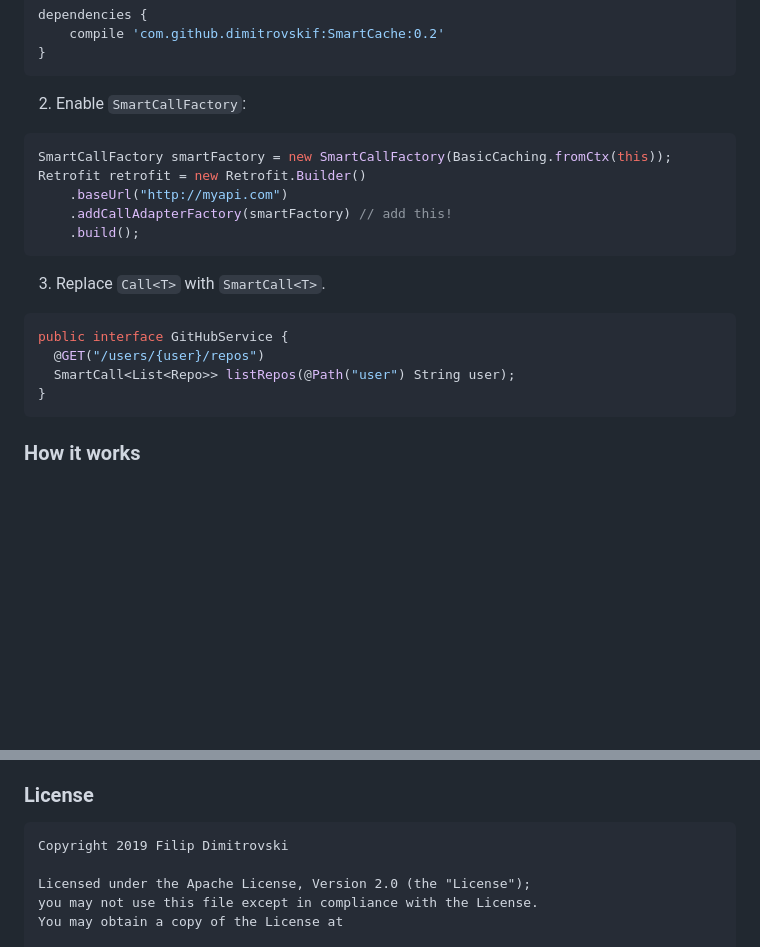
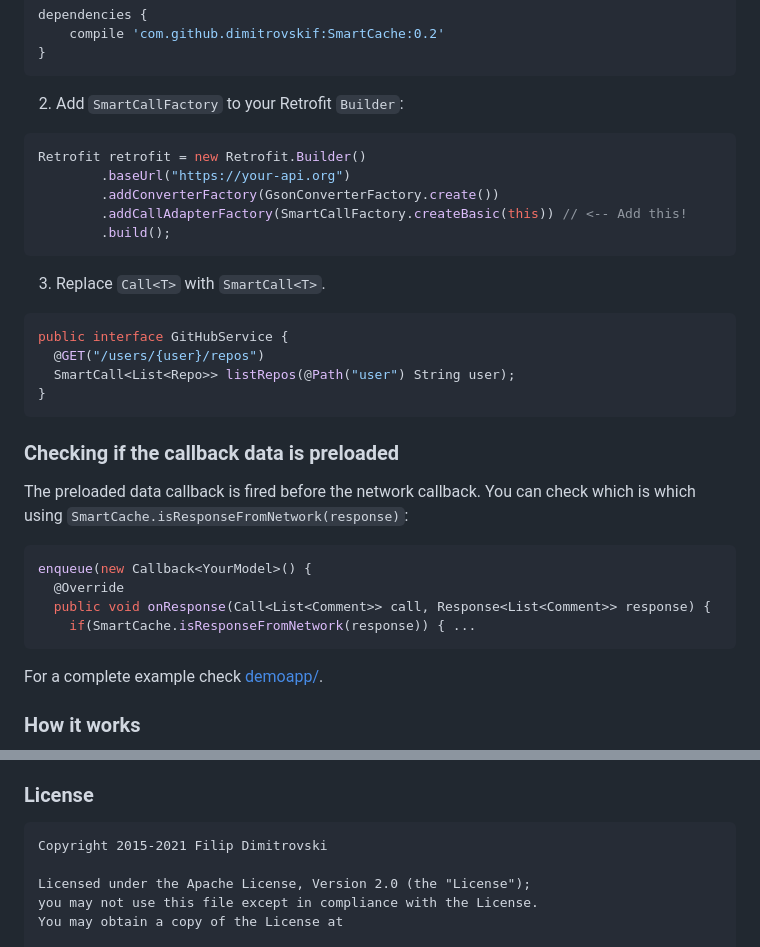
Before and after one commit to fikisipi/SmartCache, a Markdown page: README.md, 2 parts joined by grey strips. Drawn GitHub-style; blank space fills up the shorter version.

````diff
--- a/README.md
+++ b/README.md
@@ -24,13 +24,13 @@ dependencies {
 }
 ```
 
-2. Enable `SmartCallFactory`:
+2. Add `SmartCallFactory` to your Retrofit `Builder`:
 ```java
-SmartCallFactory smartFactory = new SmartCallFactory(BasicCaching.fromCtx(this));
 Retrofit retrofit = new Retrofit.Builder()
-    .baseUrl("http://myapi.com")
-    .addCallAdapterFactory(smartFactory) // add this!
-    .build();
+        .baseUrl("https://your-api.org")
+        .addConverterFactory(GsonConverterFactory.create())
+        .addCallAdapterFactory(SmartCallFactory.createBasic(this)) // <-- Add this!
+        .build();
  ```
 
 3. Replace `Call<T>` with `SmartCall<T>`.
@@ -40,5 +40,20 @@ public interface GitHubService {
   SmartCall<List<Repo>> listRepos(@Path("user") String user);
 }
 ```
+
+### Checking if the callback data is preloaded
+
+The preloaded data callback is fired before the network callback. You can check which is which using
+`SmartCache.isResponseFromNetwork(response)`:
+
+```java
+enqueue(new Callback<YourModel>() {
+  @Override
+  public void onResponse(Call<List<Comment>> call, Response<List<Comment>> response) {
+    if(SmartCache.isResponseFromNetwork(response)) { ...
+```
+
+For a complete example check [demoapp/](/demoapp).
+
 ### How it works
 
@@ -48,7 +63,7 @@ One request corresponds to two responses: a cache response and a network respons
 
 ### License
 
-    Copyright 2019 Filip Dimitrovski
+    Copyright 2015-2021 Filip Dimitrovski
 
     Licensed under the Apache License, Version 2.0 (the "License");
     you may not use this file except in compliance with the License.
````
Also changed, not shown: other parts of README.md (+1 -1 lines), how_it_works.png (added), 3 other files.
